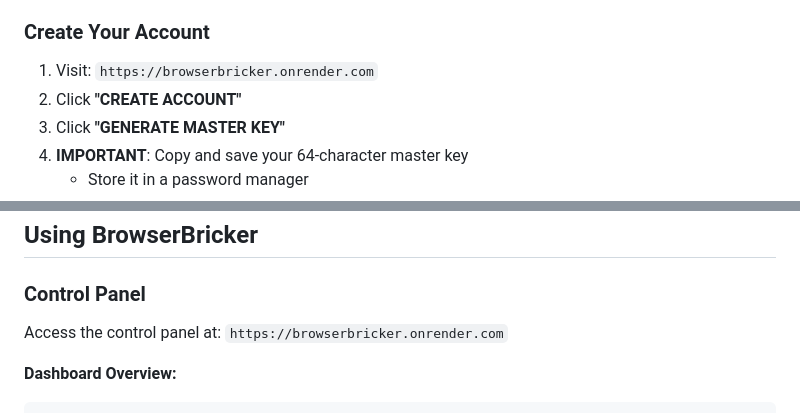
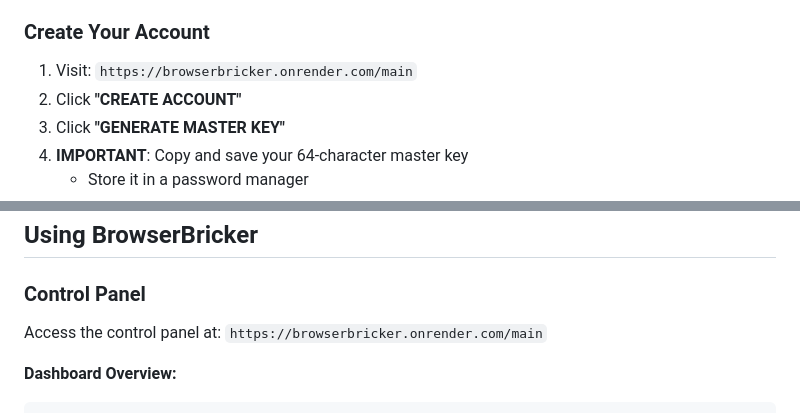
Before and after one commit to Aaks-hatH/Browser-Bricker-Panel, a Markdown page: README.md, 2 parts joined by grey strips. Drawn GitHub-style.

Commit message:
Update README.md
Signed-off-by: Aakshat Hariharan <163146641+Aaks-hatH@users.noreply.github.com>

```diff
--- a/README.md
+++ b/README.md
@@ -161,7 +161,7 @@ Layer 6: Cloud Infrastructure (Reliable & secure)
 
 ### Create Your Account
 
-1. Visit: `https://browserbricker.onrender.com`
+1. Visit: `https://browserbricker.onrender.com/main`
 2. Click **"CREATE ACCOUNT"**
 3. Click **"GENERATE MASTER KEY"**
 4. **IMPORTANT**: Copy and save your 64-character master key
@@ -193,7 +193,7 @@ Layer 6: Cloud Infrastructure (Reliable & secure)
 
 ### Control Panel
 
-Access the control panel at: `https://browserbricker.onrender.com`
+Access the control panel at: `https://browserbricker.onrender.com/main`
 
 **Dashboard Overview:**
 
```
